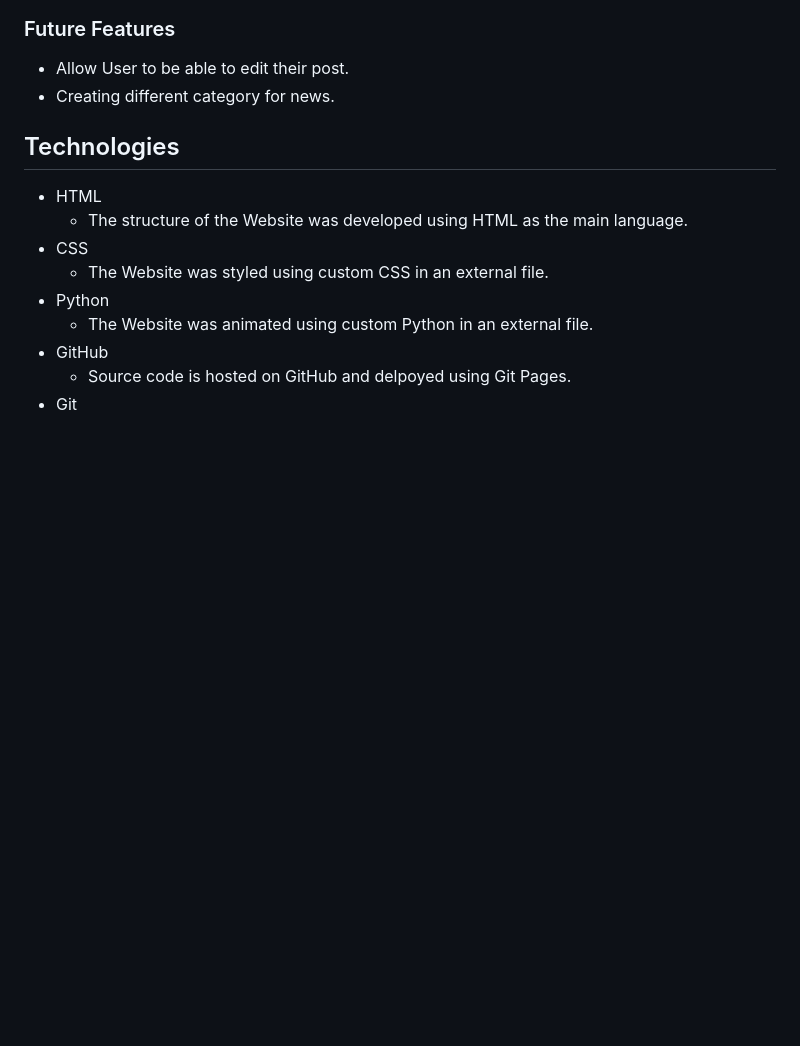
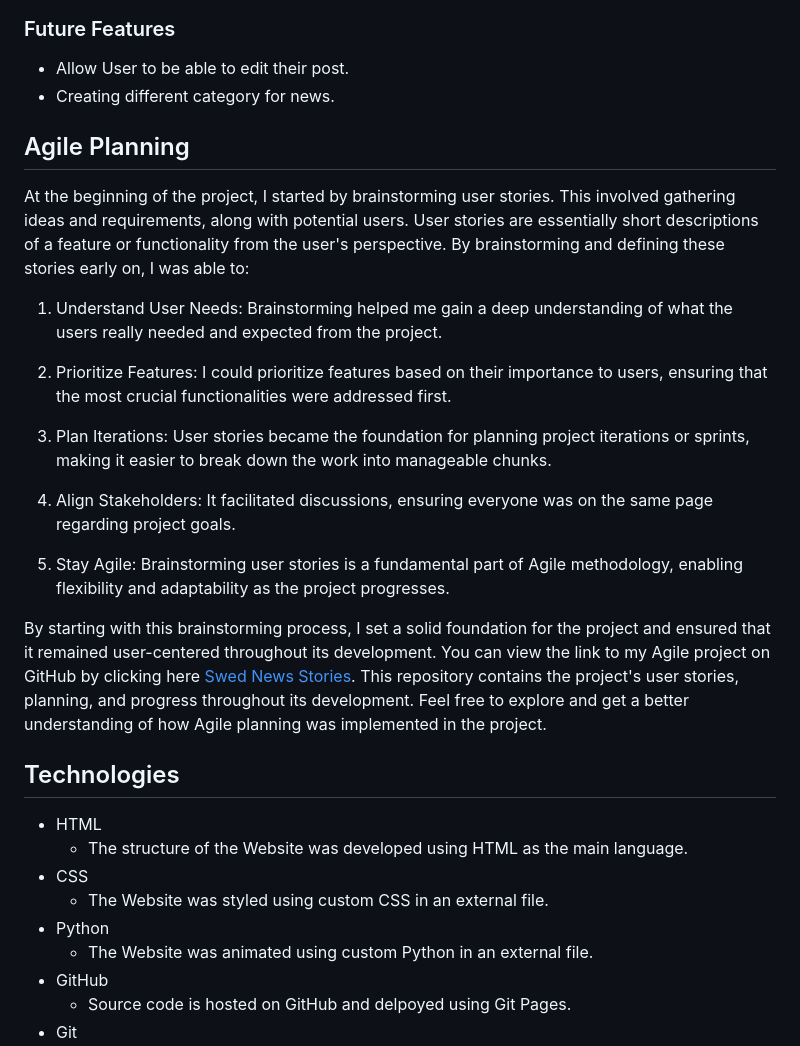
Before and after one commit to addas3/SwedNews, a Markdown page: README.md, the part around the change. Rendered like a GitHub page; blank space fills up the shorter version.

Commit message:
Last commit

```diff
--- a/README.md
+++ b/README.md
@@ -105,6 +105,24 @@ Swed News, is a go-to platform for comprehensive insights on Sweden. The user ca
 
 * Allow User to be able to edit their post.
 * Creating different category for news.
+
+## Agile Planning
+
+At the beginning of the project, I started by brainstorming user stories. This involved gathering ideas and requirements, along with potential users. User stories are essentially short descriptions of a feature or functionality from the user's perspective. By brainstorming and defining these stories early on, I was able to:
+
+1.	Understand User Needs: Brainstorming helped me gain a deep understanding of what the users really needed and expected from the project.
+
+2.	Prioritize Features: I could prioritize features based on their importance to users, ensuring that the most crucial functionalities were addressed first.
+
+3.	Plan Iterations: User stories became the foundation for planning project iterations or sprints, making it easier to break down the work into manageable chunks.
+
+4.	Align Stakeholders: It facilitated discussions, ensuring everyone was on the same page regarding project goals.
+
+5.	Stay Agile: Brainstorming user stories is a fundamental part of Agile methodology, enabling flexibility and adaptability as the project progresses.
+
+By starting with this brainstorming process, I set a solid foundation for the project and ensured that it remained user-centered throughout its development.
+You can view the link to my Agile project on GitHub by clicking here [Swed News Stories](https://github.com/users/addas3/projects/3/views/1). This repository contains the project's user stories, planning, and progress throughout its development. Feel free to explore and get a better understanding of how Agile planning was implemented in the project.
+
 
 ## Technologies
 
```
